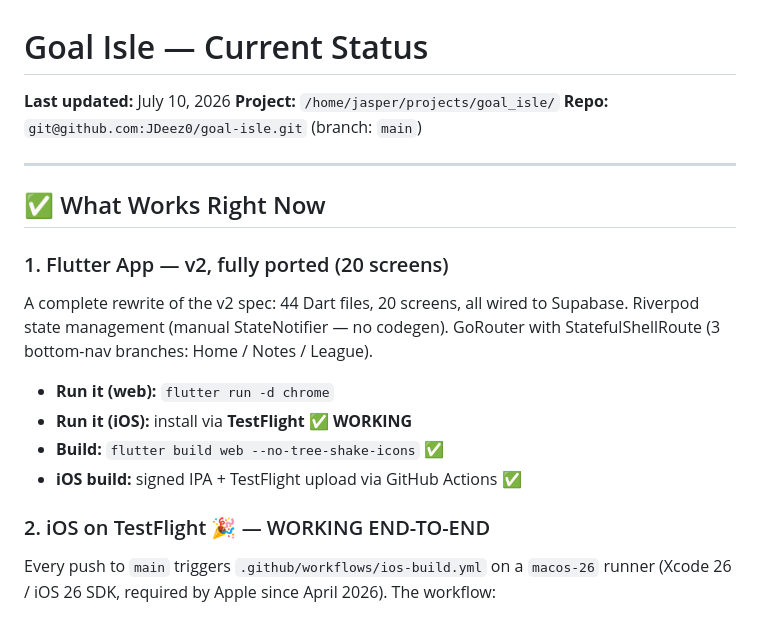
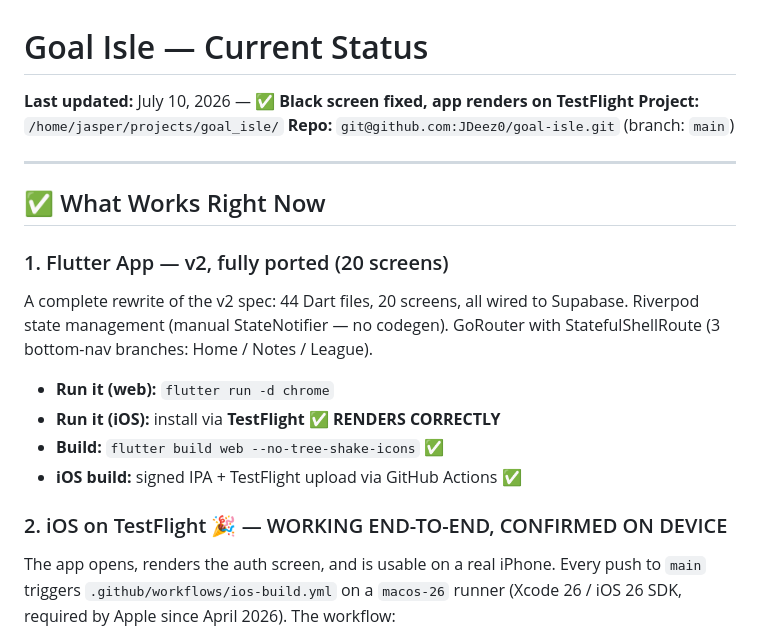
Before and after one commit to JDeez0/goal-isle, a Markdown page: CURRENT_STATUS.md, the part around one of its changes. GitHub-like rendering.

```diff
--- a/CURRENT_STATUS.md
+++ b/CURRENT_STATUS.md
@@ -1,6 +1,6 @@
 # Goal Isle — Current Status
 
-**Last updated:** July 10, 2026
+**Last updated:** July 10, 2026 — ✅ **Black screen fixed, app renders on TestFlight**
 **Project:** `/home/jasper/projects/goal_isle/`
 **Repo:** `git@github.com:JDeez0/goal-isle.git` (branch: `main`)
 
@@ -14,11 +14,12 @@ to Supabase. Riverpod state management (manual StateNotifier — no codegen).
 GoRouter with StatefulShellRoute (3 bottom-nav branches: Home / Notes / League).
 
 - **Run it (web):** `flutter run -d chrome`
-- **Run it (iOS):** install via **TestFlight** ✅ **WORKING**
+- **Run it (iOS):** install via **TestFlight** ✅ **RENDERS CORRECTLY**
 - **Build:** `flutter build web --no-tree-shake-icons` ✅
 - **iOS build:** signed IPA + TestFlight upload via GitHub Actions ✅
 
-### 2. iOS on TestFlight 🎉 — WORKING END-TO-END
+### 2. iOS on TestFlight 🎉 — WORKING END-TO-END, CONFIRMED ON DEVICE
+The app opens, renders the auth screen, and is usable on a real iPhone.
 Every push to `main` triggers `.github/workflows/ios-build.yml` on a
 `macos-26` runner (Xcode 26 / iOS 26 SDK, required by Apple since April 2026).
 The workflow:
```
Also changed, not shown: other parts of CURRENT_STATUS.md (+29 -15 lines), PROJECT_KNOWLEDGE.md (+1 -0 lines).
